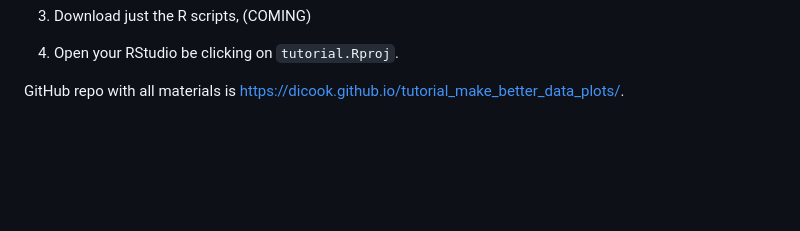
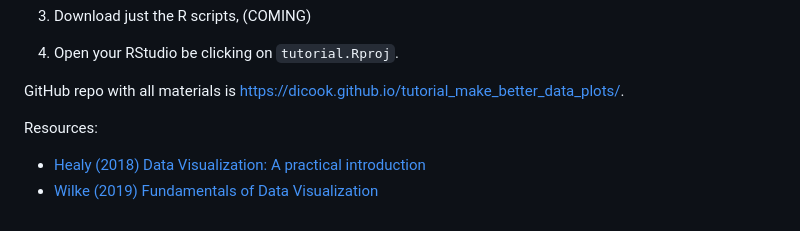
Before and after one commit to dicook/tutorial_make_better_data_plots, a Markdown page: README.md, the part around the change. Rendered like a GitHub page; blank space fills up the shorter version.

Commit message:
resources

```diff
--- a/README.md
+++ b/README.md
@@ -50,3 +50,8 @@ install.packages(c("ggplot2", "tidyr", "dplyr", "readr", "stringr", "nullabor",
 
 GitHub repo with all materials is
 [https://dicook.github.io/tutorial_make_better_data_plots/](https://dicook.github.io/tutorial_make_better_data_plots/).
+
+Resources:
+
+- [Healy (2018) Data Visualization: A practical introduction](https://socviz.co)
+- [Wilke (2019) Fundamentals of Data Visualization](https://clauswilke.com/dataviz/)
```
